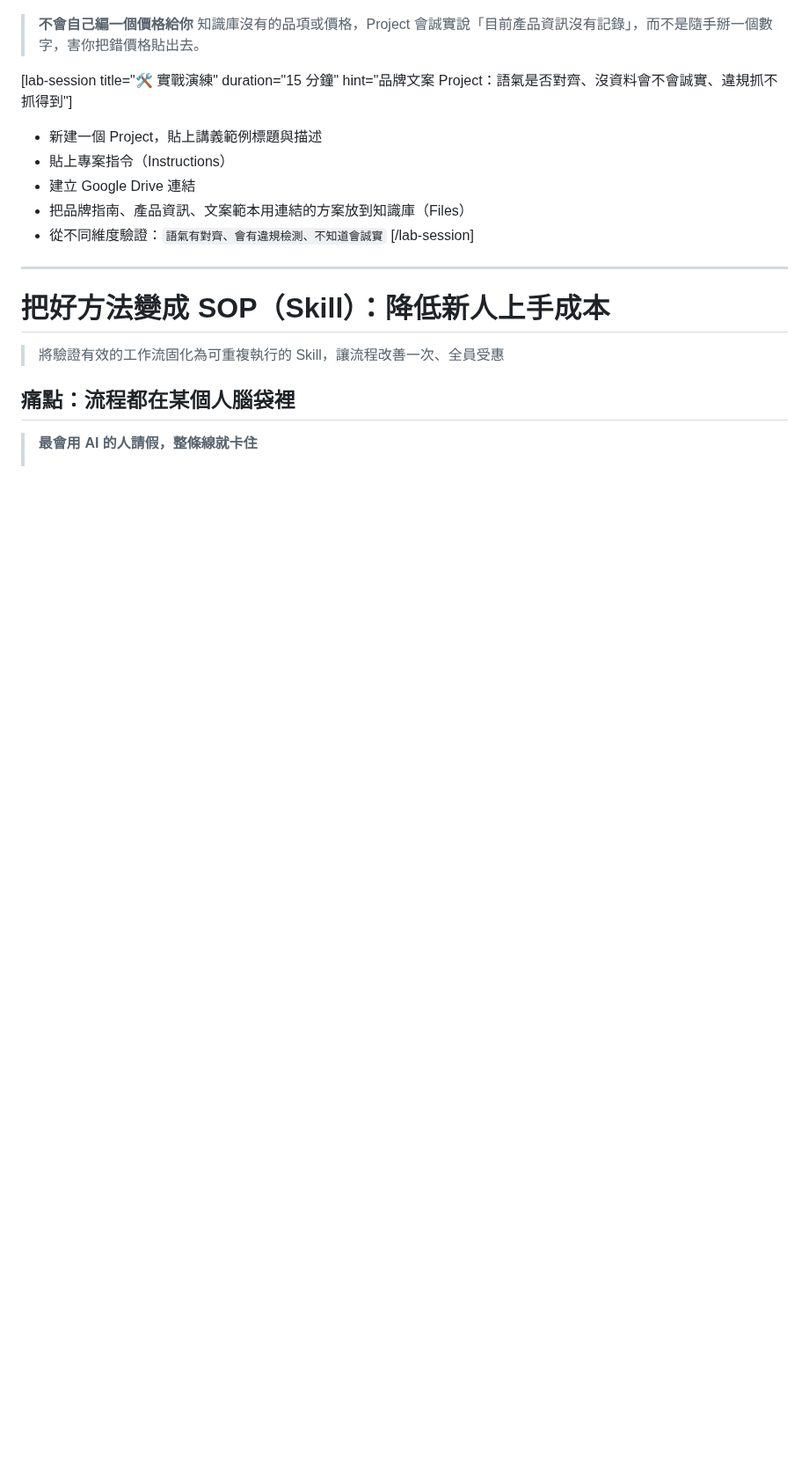
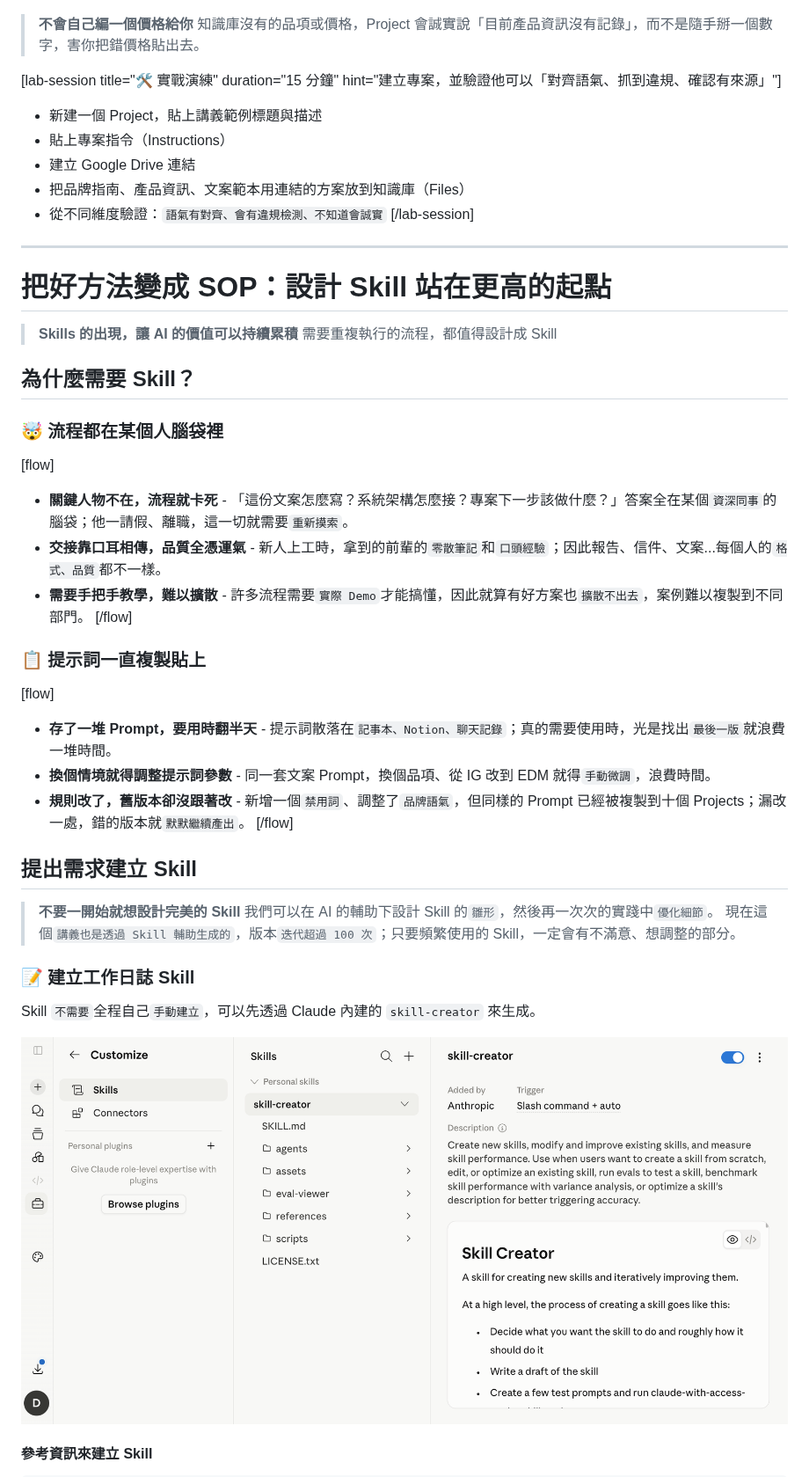
Before and after one commit to dean9703111/course, a Markdown page: eda/content.md, the part around one of its changes. Shown at 88% size. GitHub-like rendering; pictures changed too: eda/assets/claude-skill-creator.png (added); blank space fills up the shorter version.

```diff
--- a/eda/content.md
+++ b/eda/content.md
@@ -616,7 +616,7 @@ Project 目前`無法分享`給其他人，主要針對個人使用設計
 > **不會自己編一個價格給你**
 > 知識庫沒有的品項或價格，Project 會誠實說「目前產品資訊沒有記錄」，而不是隨手掰一個數字，害你把錯價格貼出去。
 
-[lab-session title="🛠️ 實戰演練" duration="15 分鐘" hint="品牌文案 Project：語氣是否對齊、沒資料會不會誠實、違規抓不抓得到"]
+[lab-session title="🛠️ 實戰演練" duration="15 分鐘" hint="建立專案，並驗證他可以「對齊語氣、抓到違規、確認有來源」"]
 - 新建一個 Project，貼上講義範例標題與描述
 - 貼上專案指令（Instructions）
 - 建立 Google Drive 連結
@@ -626,9 +626,40 @@ Project 目前`無法分享`給其他人，主要針對個人使用設計
 
 ---
 
-# 把好方法變成 SOP（Skill）：降低新人上手成本
-> 將驗證有效的工作流固化為可重複執行的 Skill，讓流程改善一次、全員受惠
+# 把好方法變成 SOP：設計 Skill 站在更高的起點
+>
+> **Skills 的出現，讓 AI 的價值可以持續累積**
+> 需要重複執行的流程，都值得設計成 Skill
 
-## 痛點：流程都在某個人腦袋裡
+## 為什麼需要 Skill？
 
-> **最會用 AI 的人請假，整條線就卡住**
+### 🤯 流程都在某個人腦袋裡
+
+[flow]
+- **關鍵人物不在，流程就卡死** - 「這份文案怎麼寫？系統架構怎麼接？專案下一步該做什麼？」答案全在某個`資深同事`的腦袋；他一請假、離職，這一切就需要`重新摸索`。
+- **交接靠口耳相傳，品質全憑運氣** - 新人上工時，拿到的前輩的`零散筆記`和`口頭經驗`；因此報告、信件、文案...每個人的`格式、品質`都不一樣。
+- **需要手把手教學，難以擴散** - 許多流程需要`實際 Demo`才能搞懂，因此就算有好方案也`擴散不出去`，案例難以複製到不同部門。
+[/flow]
+
+### 📋 提示詞一直複製貼上
+
+[flow]
+- **存了一堆 Prompt，要用時翻半天** - 提示詞散落在`記事本、Notion、聊天記錄`；真的需要使用時，光是找出`最後一版`就浪費一堆時間。
+- **換個情境就得調整提示詞參數** - 同一套文案 Prompt，換個品項、從 IG 改到 EDM 就得`手動微調`，浪費時間。
+- **規則改了，舊版本卻沒跟著改** - 新增一個`禁用詞`、調整了`品牌語氣`，但同樣的 Prompt 已經被複製到十個 Projects；漏改一處，錯的版本就`默默繼續產出`。
+[/flow]
+
+## 提出需求建立 Skill
+
+> **不要一開始就想設計完美的 Skill**
+> 我們可以在 AI 的輔助下設計 Skill 的`雛形`，然後再一次次的實踐中`優化細節`。
+> 現在這個`講義也是透過 Skill 輔助生成的`，版本`迭代超過 100 次`；只要頻繁使用的 Skill，一定會有不滿意、想調整的部分。
+
+### 📝 建立工作日誌 Skill
+
+Skill `不需要`全程自己`手動建立`，可以先透過 Claude 內建的 `skill-creator` 來生成。
+
+![Customize → Skills → skill-creator](./assets/claude-skill-creator.png)
+
+#### 參考資訊來建立 Skill
+
```
Also changed, not shown: other parts of eda/content.md (+127 -8 lines), eda/assets/claude-skill-work-report-chat.png (added), eda/assets/claude-skill-work-report-project.png (added), eda/assets/claude-skill-work-report.png (added), 5 other files.
